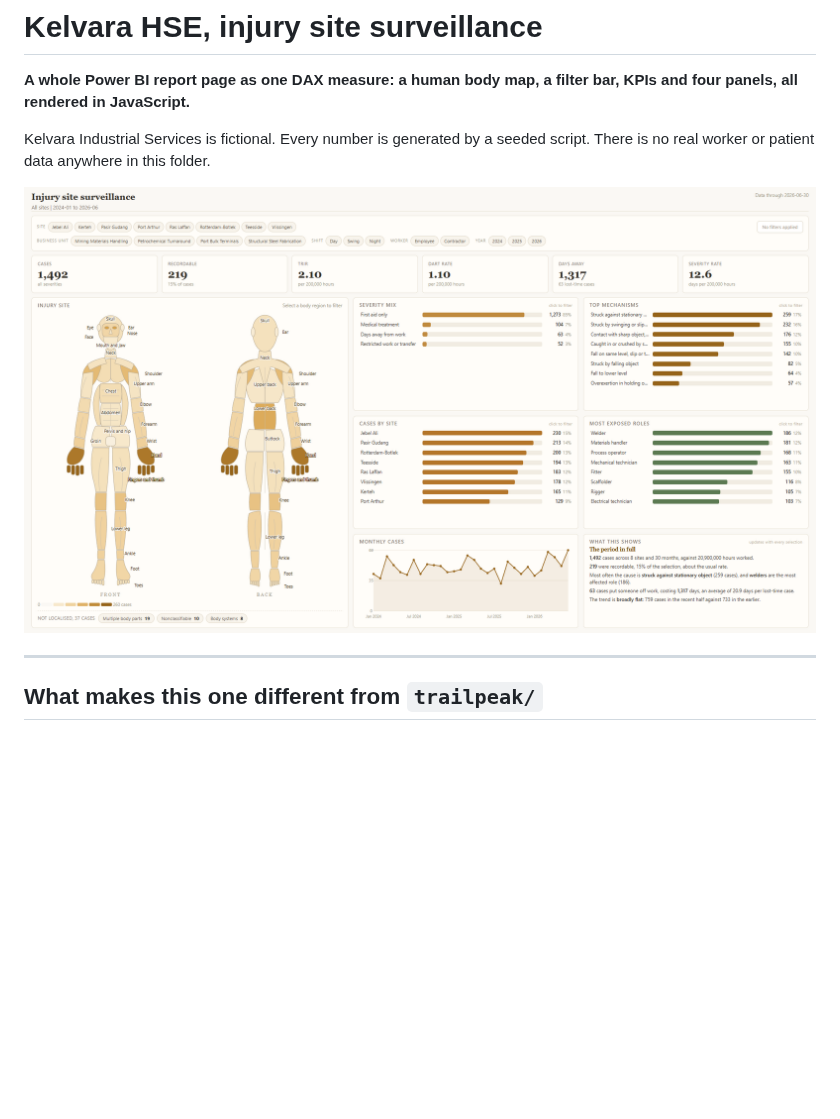
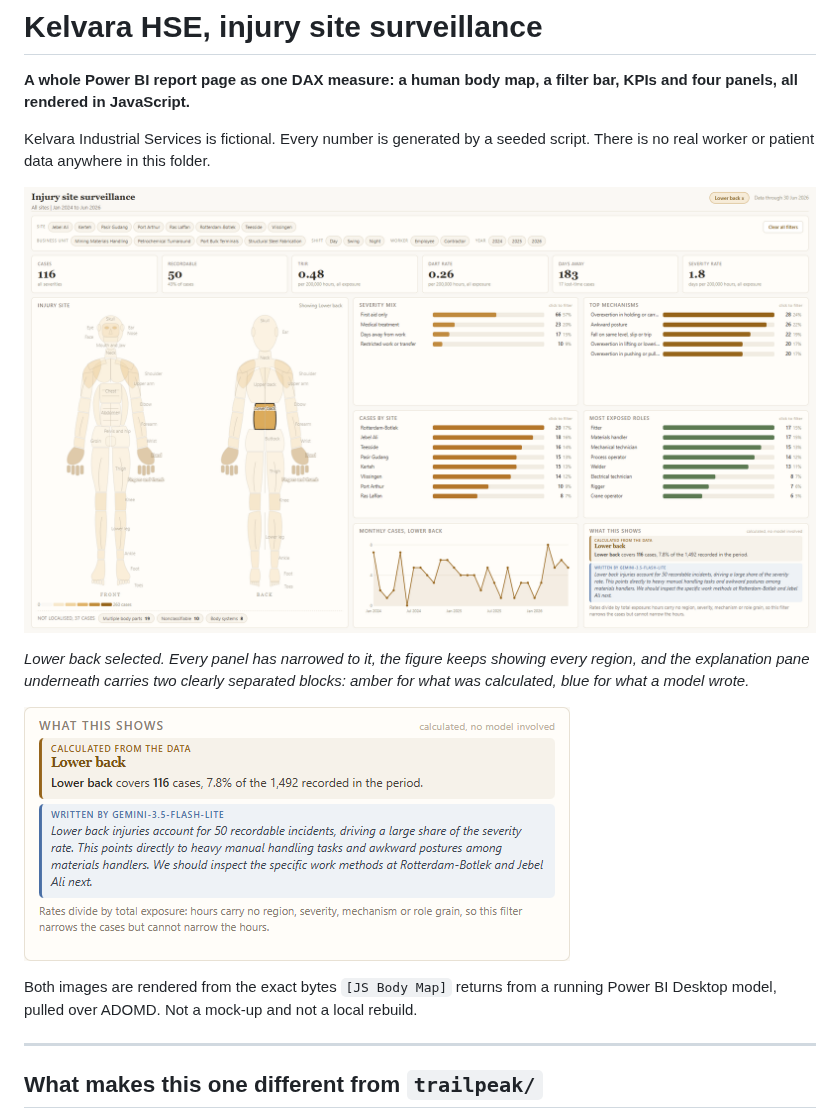
Before and after one commit to sulaiman013/dax-with-js, a Markdown page: kelvara/README.md, the part around one of its changes. Rendered like a GitHub page; pictures changed too: kelvara/page-render.png, kelvara/screenshot-explanation.png (added), kelvara/screenshot-page.png (added); blank space fills up the shorter version.

```diff
--- a/kelvara/README.md
+++ b/kelvara/README.md
@@ -6,7 +6,17 @@ bar, KPIs and four panels, all rendered in JavaScript.**
 Kelvara Industrial Services is fictional. Every number is generated by a seeded
 script. There is no real worker or patient data anywhere in this folder.
 
-![The page](page-render.png)
+![The page](screenshot-page.png)
+
+*Lower back selected. Every panel has narrowed to it, the figure keeps showing
+every region, and the explanation pane underneath carries two clearly separated
+blocks: amber for what was calculated, blue for what a model wrote.*
+
+![The explanation pane](screenshot-explanation.png)
+
+Both images are rendered from the exact bytes `[JS Body Map]` returns from a
+running Power BI Desktop model, pulled over ADOMD. Not a mock-up and not a local
+rebuild.
 
 ---
 
```
Also changed, not shown: other parts of kelvara/README.md (+43 -50 lines), 8 other files.
